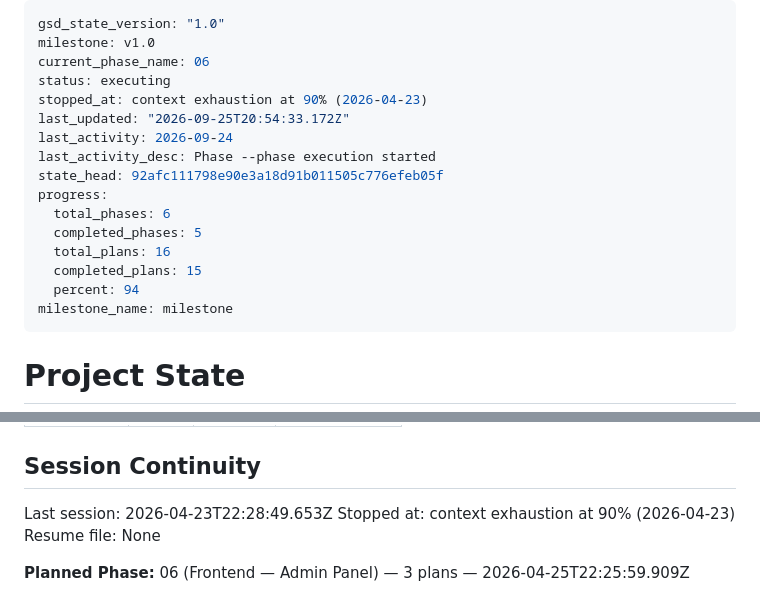
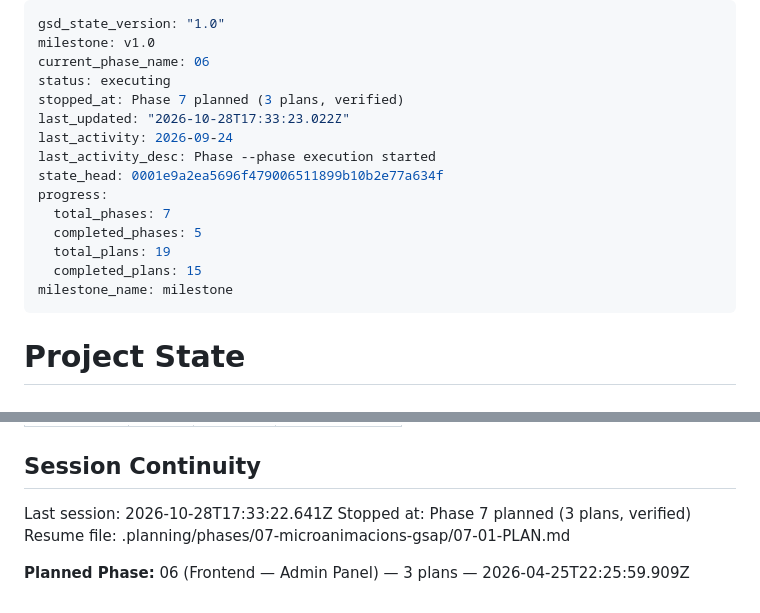
Before and after one commit to rogeraclaro/cercador-grausfp, a Markdown page: .planning/STATE.md, 2 parts joined by grey strips. GitHub-like rendering.

Commit message:
docs(07): record phase 7 planning state

```diff
--- a/.planning/STATE.md
+++ b/.planning/STATE.md
@@ -3,17 +3,16 @@ gsd_state_version: "1.0"
 milestone: v1.0
 current_phase_name: 06
 status: executing
-stopped_at: context exhaustion at 90% (2026-04-23)
-last_updated: "2026-09-25T20:54:33.172Z"
+stopped_at: Phase 7 planned (3 plans, verified)
+last_updated: "2026-10-28T17:33:23.022Z"
 last_activity: 2026-09-24
 last_activity_desc: Phase --phase execution started
-state_head: 92afc111798e90e3a18d91b011505c776efeb05f
+state_head: 0001e9a2ea5696f479006511899b10b2e77a634f
 progress:
-  total_phases: 6
+  total_phases: 7
   completed_phases: 5
-  total_plans: 16
+  total_plans: 19
   completed_plans: 15
-  percent: 94
 milestone_name: milestone
 ---
 
@@ -120,8 +119,8 @@ None yet.
 
 ## Session Continuity
 
-Last session: 2026-04-23T22:28:49.653Z
-Stopped at: context exhaustion at 90% (2026-04-23)
-Resume file: None
+Last session: 2026-10-28T17:33:22.641Z
+Stopped at: Phase 7 planned (3 plans, verified)
+Resume file: .planning/phases/07-microanimacions-gsap/07-01-PLAN.md
 
 **Planned Phase:** 06 (Frontend — Admin Panel) — 3 plans — 2026-04-25T22:25:59.909Z
```
